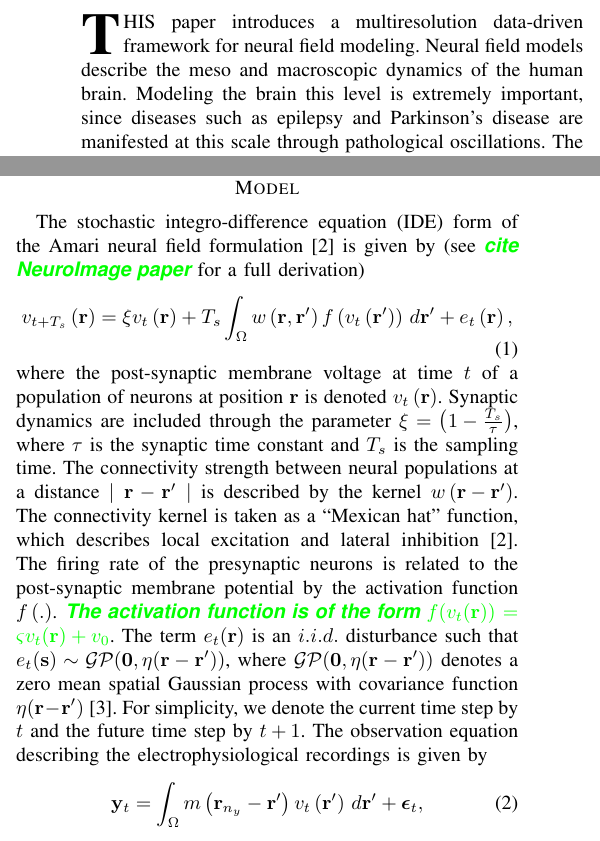
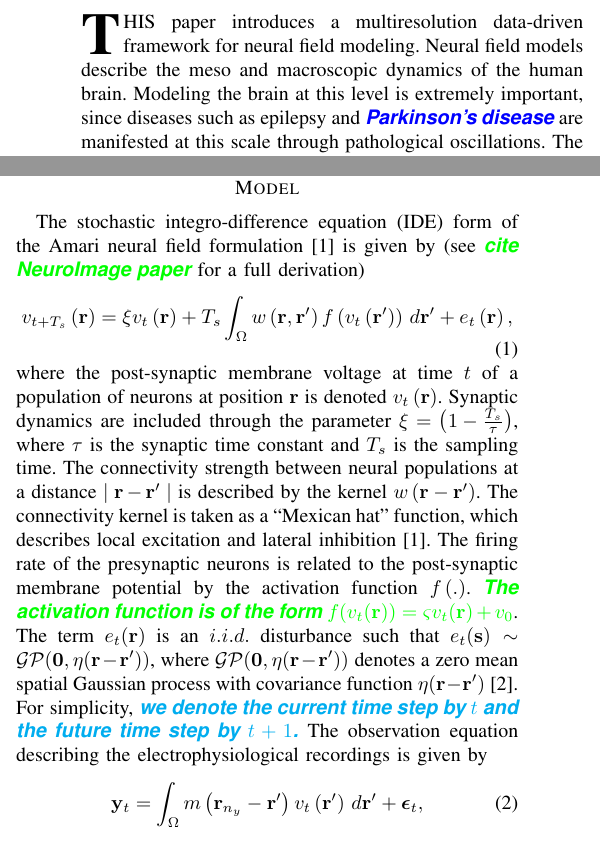
Before and after one commit to parhamaram/MRAIDE, a LaTeX paper (Multiresolution_framework/ltx/manuscript.tex): two parts of the columns of page 1 of 4, joined at a grey line, cut so that both start at the same text. Compiled offline with pdfLaTeX.

```diff
--- a/Multiresolution_framework/ltx/manuscript.tex
+++ b/Multiresolution_framework/ltx/manuscript.tex
@@ -81,6 +81,8 @@
 \newcommand{\dean}[1]{\textsf{\emph{\textbf{\textcolor{green}{#1}}}}}
 \newcommand{\parham}[1]{\textsf{\emph{\textbf{\textcolor{blue}{#1}}}}}
 \newcommand{\ken}[1]{\textsf{\emph{\textbf{\textcolor{magenta}{#1}}}}}
+\newcommand{\cut}[1]{\textsf{\emph{\textbf{\textcolor{cyan}{#1}}}}}
+
 
 
 % If IEEEtran.cls has not been installed into the LaTeX system files,
@@ -525,7 +527,7 @@
 We have a clear definition and where to stimulate and how to stimulate.
 
 \section{Introduction}
-\IEEEPARstart{T}{his} paper introduces a multiresolution data-driven framework for neural field modeling. Neural field models describe the meso and macroscopic dynamics of the human brain. Modeling the brain this level is extremely important, since diseases such as epilepsy and Parkinson's disease are manifested at this scale through pathological oscillations. The ability to create patient-specific neural field models will not only contribute to our knowledge base of poorly understood diseases such as epilepsy, but may also enable the development of new treatment strategies. This is particularly poignant with the advent of new devices that use therapeutic electrical stimulation. Presently, stimulation strategies for devices using corrective or modulating electrical stimulation operate in an open-loop, where stimulation parameters are chosen using a process of trial and error. Therefore, there exists an enormous potential to improve the performance of these devices using systems theory. The design of a stimulation strategy using systems theory requires a model. Neural mass and neural field models are the ideal candidates for estimation and control algorithms. It is expected that parameters of the neural fields models will be patient specific and will therefore need to be inferred from data.
+\IEEEPARstart{T}{his} paper introduces a multiresolution data-driven framework for neural field modeling. Neural field models describe the meso and macroscopic dynamics of the human brain. Modeling the brain at this level is extremely important, since diseases such as epilepsy and \parham{Parkinson's disease} are manifested at this scale through pathological oscillations. The ability to create patient-specific neural field models will not only contribute to our knowledge base of poorly understood diseases such as epilepsy, but may also enable the development of new treatment strategies. This is particularly poignant with the advent of new devices that use therapeutic electrical stimulation. Presently, stimulation strategies for devices using corrective or modulating electrical stimulation operate in an open-loop, where stimulation parameters are chosen using a process of trial and error. Therefore, there exists an enormous potential to improve the performance of these devices using systems theory. The design of a stimulation strategy using systems theory requires a model. Neural mass and neural field models are the ideal candidates for estimation and control algorithms. It is expected that parameters of the neural fields models will be patient specific and will therefore need to be inferred from data.
 
 Creating patient specific neural models has been approach from a number of different standpoints. \dean{need to add proper citations here.} Valdes et al. (1999) used the neural mass model of Lopes Da Silva (1976) and Zetterberg et al. (1978) to fit EEG data. This approach was extended by David and Friston (2003) to coupled neural masses (using the equations of Jansen and Ritt (1995)) through a Bayesian estimation scheme dubbed Dynamic Causal Modeling (DCM). Following this work, Galka et al. (2008), Sauer et al. (2008), Daunizeau et al. (2009), and Freestone et al (2011) developed the estimation frameworks for continuum neural field equations that explain the richer dynamics of spatiotemporal neural fields.
 
@@ -544,7 +546,7 @@
 	\, d\mathbf{r}'}
 	+ e_t\left(\mathbf{r}\right),
 \end{equation}
-where the post-synaptic membrane voltage at time $t$ of a population of neurons at position $\mathbf r$ is denoted $v_t\left(\mathbf r\right)$. Synaptic dynamics are included through the parameter $\xi=\left(1-\frac{ T_s}{\tau}\right)$, where $\tau$ is the synaptic time constant and $T_s$ is the sampling time. The connectivity strength between neural populations at a distance $\mid\mathbf{r}-\mathbf{r'}\mid$ is described by the kernel $w\left(\mathbf{r}-\mathbf{r}'\right)$. The connectivity kernel is taken as a ``Mexican hat'' function, which describes local excitation and lateral inhibition \cite{Amari1977}. The firing rate of the presynaptic neurons is related to the post-synaptic membrane potential by the activation function $f\left(.\right)$. \dean{The activation function is of the form $f(v_t(\mathbf{r})) = \varsigma v_t(\mathbf{r}) + v_0$}. The term $e_t(\mathbf r)$ is an $i.i.d.$ disturbance such that $e_t(\mathbf{s})\sim\mathcal{GP}(\mathbf 0,\eta(\mathbf{r}-\mathbf{r'}))$, where $\mathcal{GP}(\mathbf 0,\eta(\mathbf{r}-\mathbf{r'}))$  denotes a zero mean spatial Gaussian process with covariance function $\eta(\mathbf{r}-\mathbf{r'})$~\cite{Rasmussen2005}. For simplicity, we denote the current time step by $t$ and the future time step by $t+1$. The observation equation describing the electrophysiological recordings is given by
+where the post-synaptic membrane voltage at time $t$ of a population of neurons at position $\mathbf r$ is denoted $v_t\left(\mathbf r\right)$. Synaptic dynamics are included through the parameter $\xi=\left(1-\frac{ T_s}{\tau}\right)$, where $\tau$ is the synaptic time constant and $T_s$ is the sampling time. The connectivity strength between neural populations at a distance $\mid\mathbf{r}-\mathbf{r'}\mid$ is described by the kernel $w\left(\mathbf{r}-\mathbf{r}'\right)$. The connectivity kernel is taken as a ``Mexican hat'' function, which describes local excitation and lateral inhibition \cite{Amari1977}. The firing rate of the presynaptic neurons is related to the post-synaptic membrane potential by the activation function $f\left(.\right)$. \dean{The activation function is of the form $f(v_t(\mathbf{r})) = \varsigma v_t(\mathbf{r}) + v_0$}. The term $e_t(\mathbf r)$ is an $i.i.d.$ disturbance such that $e_t(\mathbf{s})\sim\mathcal{GP}(\mathbf 0,\eta(\mathbf{r}-\mathbf{r'}))$, where $\mathcal{GP}(\mathbf 0,\eta(\mathbf{r}-\mathbf{r'}))$  denotes a zero mean spatial Gaussian process with covariance function $\eta(\mathbf{r}-\mathbf{r'})$~\cite{Rasmussen2005}. For simplicity, \cut{we denote the current time step by $t$ and the future time step by $t+1$.} The observation equation describing the electrophysiological recordings is given by
 \begin{equation}\label{eq:ObservationEquation}
 	\mathbf y_t = \int_{\Omega} { m\left(\mathbf{r}_{n_y}-\mathbf{r}'\right) v_t\left(\mathbf{r}'\right) \, d\mathbf{r}'} + \boldsymbol\epsilon_t,
 \end{equation}
```
Also changed, not shown: Multiresolution_framework/ltx/manuscript.bbl.
